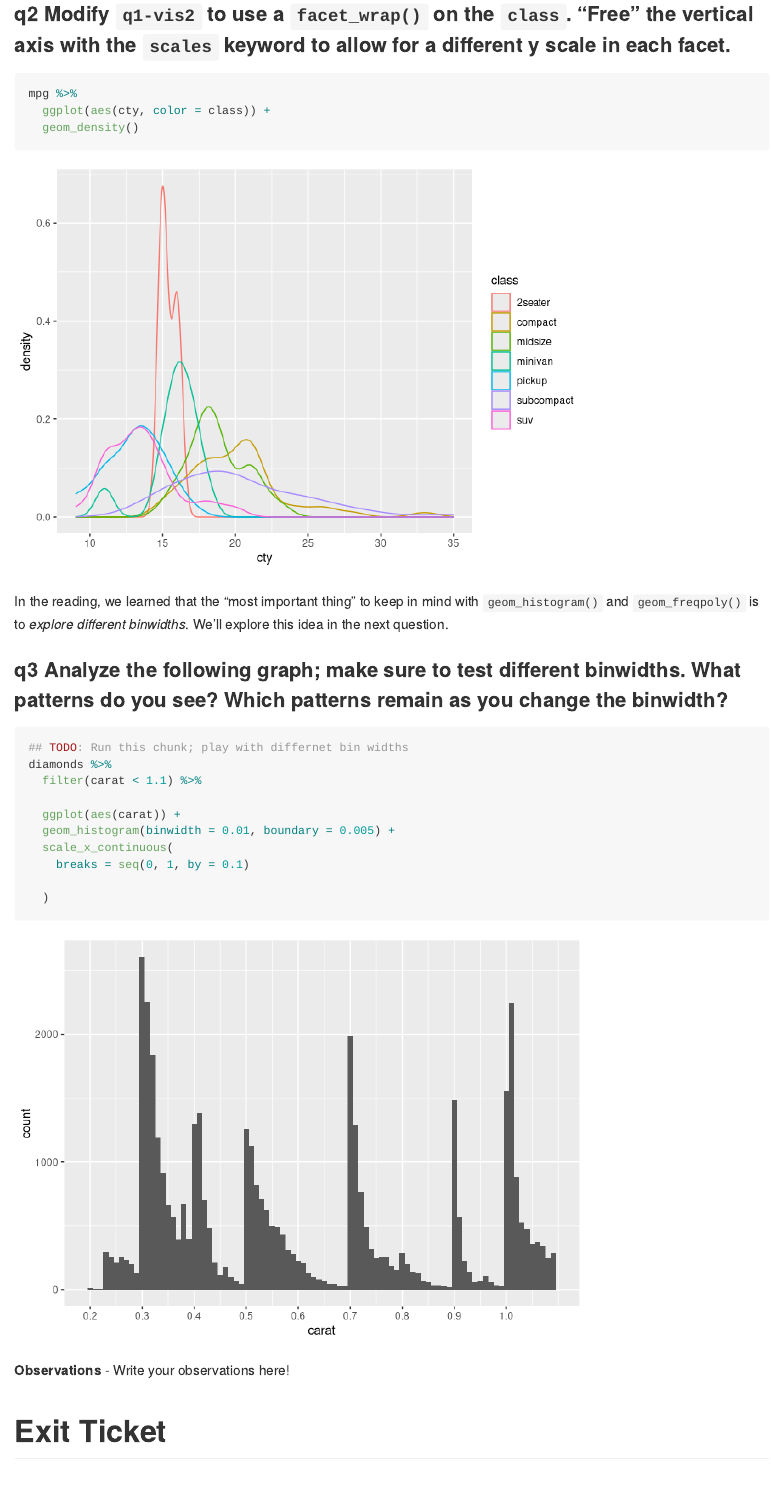
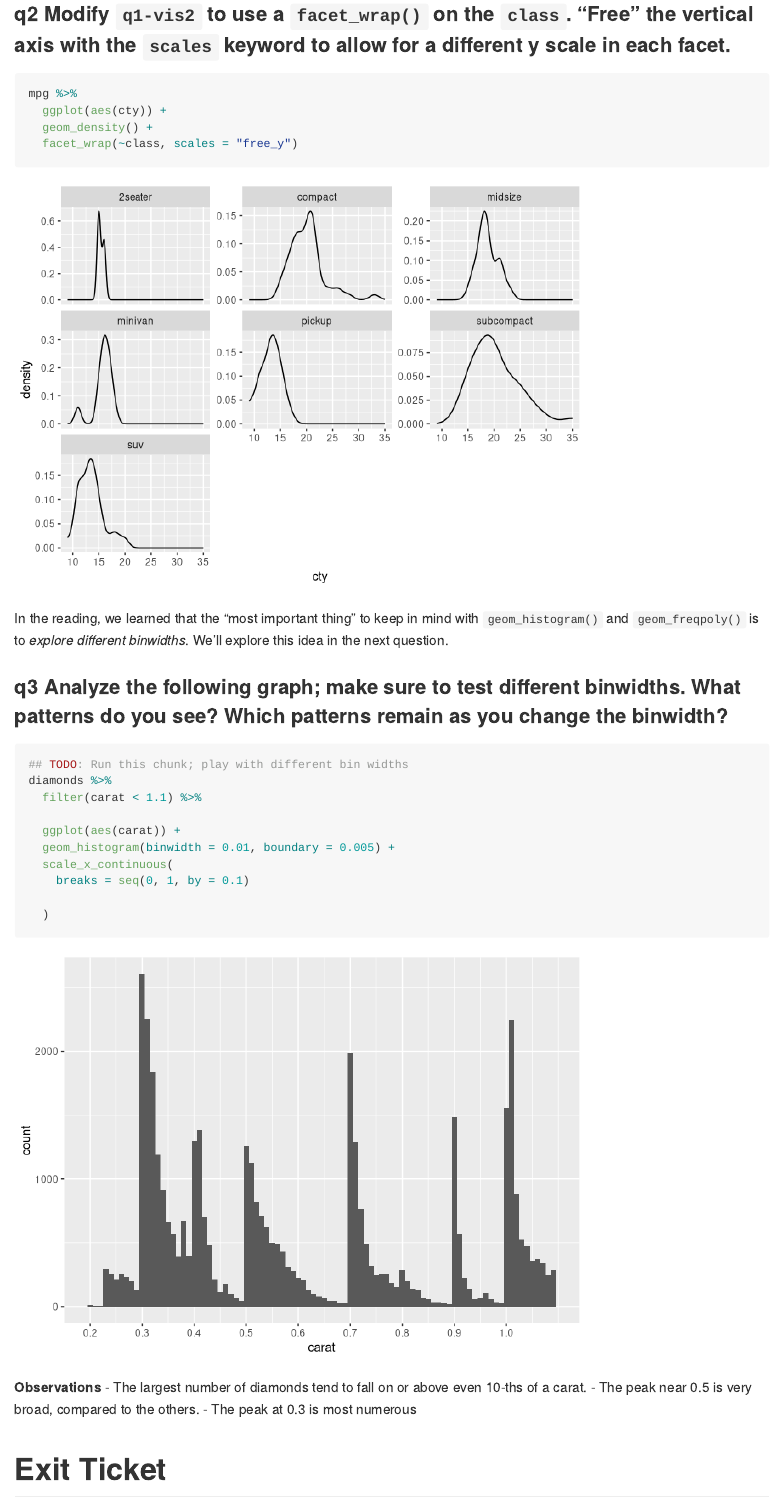
Before and after one commit to lilibaker/data-science-S2023, an R Markdown document (exercises_sequenced/d11-e-vis02-histograms-assignment.Rmd): the page in a window 1100 px wide, from 2190 px down. Rendered offline with R 4.5, knitr and Pandoc, with nearby package versions.

Commit message:
complete day 11

````diff
--- a/exercises_sequenced/d11-e-vis02-histograms-assignment.Rmd
+++ b/exercises_sequenced/d11-e-vis02-histograms-assignment.Rmd
@@ -53,8 +57,9 @@ In the previous exercise, we learned how to *facet* a graph. Let's use that part
 
 ```{r q2-task}
 mpg %>%
-  ggplot(aes(cty, color = class)) +
-  geom_density()
+  ggplot(aes(cty)) +
+  geom_density() +
+  facet_wrap(~class, scales = "free_y")
 ```
 
 In the reading, we learned that the "most important thing" to keep in mind with `geom_histogram()` and `geom_freqpoly()` is to _explore different binwidths_. We'll explore this idea in the next question.
@@ -62,7 +67,7 @@ In the reading, we learned that the "most important thing" to keep in mind with
 ### __q3__ Analyze the following graph; make sure to test different binwidths. What patterns do you see? Which patterns remain as you change the binwidth?
 
 ```{r q3-task}
-## TODO: Run this chunk; play with differnet bin widths
+## TODO: Run this chunk; play with different bin widths
 diamonds %>%
   filter(carat < 1.1) %>%
 
@@ -75,7 +80,7 @@ diamonds %>%
 ```
 
 **Observations**
-- Write your observations here!
+- The largest number of diamonds tend to fall on or above even 10-ths of a carat. - The peak near 0.5 is very broad, compared to the others. - The peak at 0.3 is most numerous
 
 <!-- include-exit-ticket -->
 # Exit Ticket
````
Also changed, not shown: exercises_sequenced/d11-e-vis02-histograms-assignment.Rmd (4 more changed lines).
